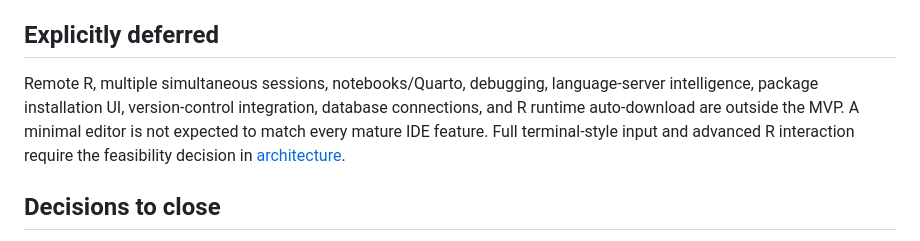
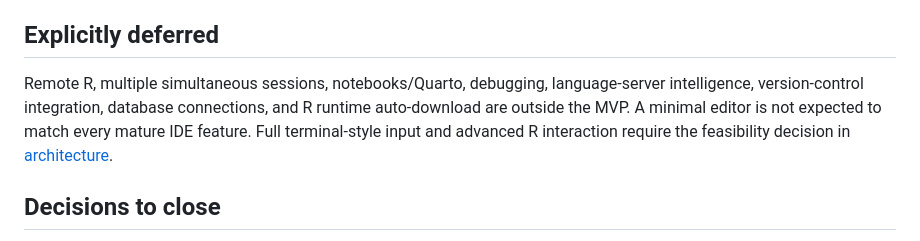
Before and after one commit to SampleBias/rsStudio, a Markdown page: docs/roadmap.md, the part around the change. GitHub-like rendering.

```diff
--- a/docs/roadmap.md
+++ b/docs/roadmap.md
@@ -22,7 +22,7 @@ On a clean supported Linux machine, install rsStudio and R using documented step
 
 ## Explicitly deferred
 
-Remote R, multiple simultaneous sessions, notebooks/Quarto, debugging, language-server intelligence, package installation UI, version-control integration, database connections, and R runtime auto-download are outside the MVP. A minimal editor is not expected to match every mature IDE feature. Full terminal-style input and advanced R interaction require the feasibility decision in [architecture](architecture.md#console-compatibility-boundary).
+Remote R, multiple simultaneous sessions, notebooks/Quarto, debugging, language-server intelligence, version-control integration, database connections, and R runtime auto-download are outside the MVP. A minimal editor is not expected to match every mature IDE feature. Full terminal-style input and advanced R interaction require the feasibility decision in [architecture](architecture.md#console-compatibility-boundary).
 
 ## Decisions to close
 
```
Also changed, not shown: README.md (+12 -26 lines), assets/README.md (added, +3 -0 lines), docs/protocol.md (+2 -0 lines), docs/user-guide.md (added, +55 -0 lines), assets/crab.png (added), 9 other files.
